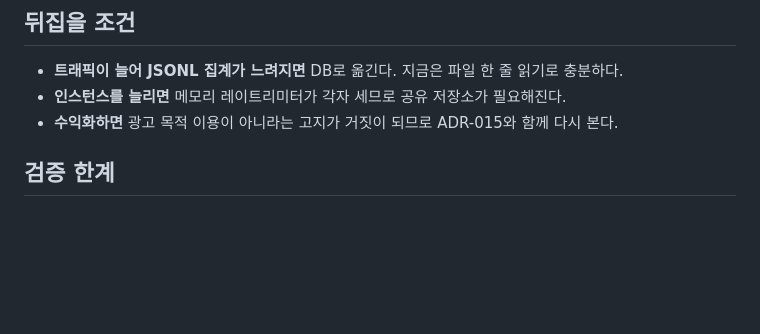
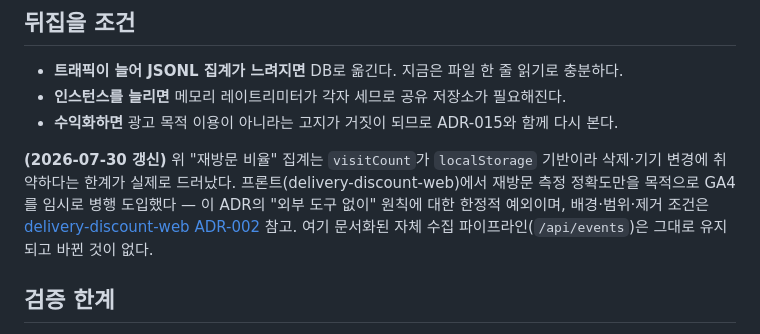
Before and after one commit to nn98/delivery-discount-api, a Markdown page: docs/decisions/ADR-005-first-party-analytics.md, the part around the change. Drawn GitHub-style; blank space fills up the shorter version.

Commit message:
docs: ADR-005에 GA4 임시 도입(web ADR-002) 상호 참조 추가
재방문 측정 정확도 한계가 실제로 드러나 프론트에서 GA4를 임시로
병행 도입했다. 이 레포의 자체 수집 파이프라인은 변경 없음 — 예외
사실과 근거 문서 위치만 남긴다.

```diff
--- a/docs/decisions/ADR-005-first-party-analytics.md
+++ b/docs/decisions/ADR-005-first-party-analytics.md
@@ -98,6 +98,15 @@ jq -r 'select(.event=="offer_link_click") | "\(.props.platform)\t\(.props.brand)
 - **수익화하면** 광고 목적 이용이 아니라는 고지가 거짓이 되므로 ADR-015와
   함께 다시 본다.
 
+**(2026-07-30 갱신)** 위 "재방문 비율" 집계는 `visitCount`가
+`localStorage` 기반이라 삭제·기기 변경에 취약하다는 한계가 실제로
+드러났다. 프론트(delivery-discount-web)에서 재방문 측정 정확도만을
+목적으로 GA4를 임시로 병행 도입했다 — 이 ADR의 "외부 도구 없이" 원칙에
+대한 한정적 예외이며, 배경·범위·제거 조건은
+[delivery-discount-web ADR-002](../../../delivery-discount-web/docs/decisions/ADR-002-temporary-ga4-for-revisit-accuracy.md)
+참고. 여기 문서화된 자체 수집 파이프라인(`/api/events`)은 그대로 유지되고
+바뀐 것이 없다.
+
 ## 검증 한계
 
 배포된 엔드포인트는 `application/json`과 `text/plain` 양쪽으로 확인했고
```
